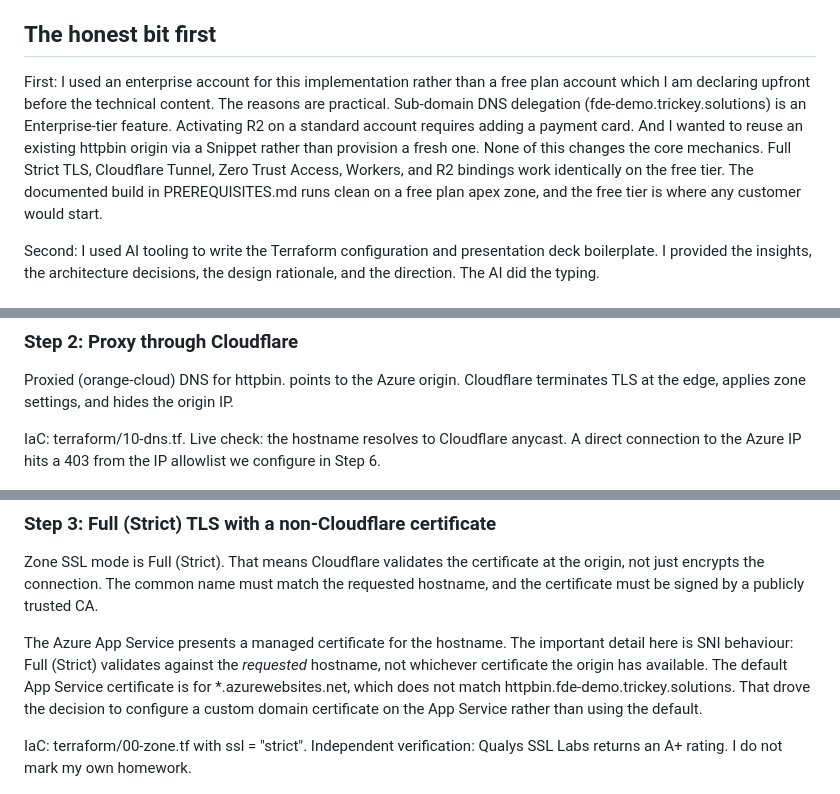
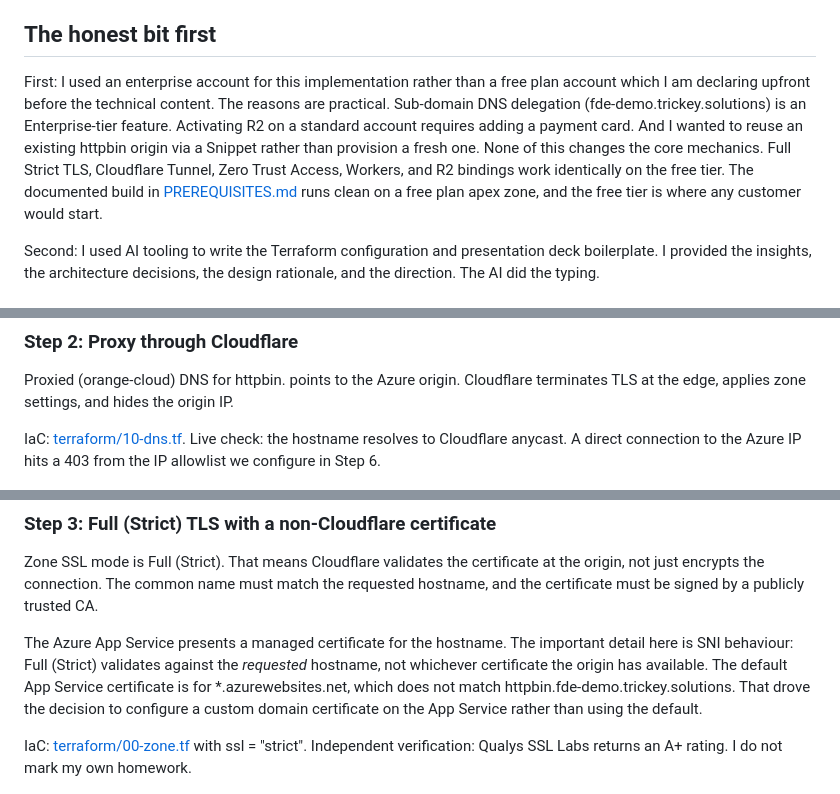
Before and after one commit to TrickeySolutions/fde-demo-lab, a Markdown page: docs/REPORT.md, 3 parts joined by grey strips. GitHub-like rendering.

```diff
--- a/docs/REPORT.md
+++ b/docs/REPORT.md
@@ -10,7 +10,7 @@ Author: David Trickey, Principal Solutions Engineer (Cloudflare UK&I Public Sect
 
 ## The honest bit first
 
-First: I used an enterprise account for this implementation rather than a free plan account which I am declaring upfront before the technical content. The reasons are practical. Sub-domain DNS delegation (fde-demo.trickey.solutions) is an Enterprise-tier feature. Activating R2 on a standard account requires adding a payment card. And I wanted to reuse an existing httpbin origin via a Snippet rather than provision a fresh one. None of this changes the core mechanics. Full Strict TLS, Cloudflare Tunnel, Zero Trust Access, Workers, and R2 bindings work identically on the free tier. The documented build in PREREQUISITES.md runs clean on a free plan apex zone, and the free tier is where any customer would start.
+First: I used an enterprise account for this implementation rather than a free plan account which I am declaring upfront before the technical content. The reasons are practical. Sub-domain DNS delegation (fde-demo.trickey.solutions) is an Enterprise-tier feature. Activating R2 on a standard account requires adding a payment card. And I wanted to reuse an existing httpbin origin via a Snippet rather than provision a fresh one. None of this changes the core mechanics. Full Strict TLS, Cloudflare Tunnel, Zero Trust Access, Workers, and R2 bindings work identically on the free tier. The documented build in [PREREQUISITES.md](PREREQUISITES.md) runs clean on a free plan apex zone, and the free tier is where any customer would start.
 
 Second: I used AI tooling to write the Terraform configuration and presentation deck boilerplate. I provided the insights, the architecture decisions, the design rationale, and the direction. The AI did the typing.
 
@@ -65,7 +65,7 @@ Reference: Cloudflare HTTP headers
 
 Proxied (orange-cloud) DNS for httpbin.<zone> points to the Azure origin. Cloudflare terminates TLS at the edge, applies zone settings, and hides the origin IP.
 
-IaC: terraform/10-dns.tf. Live check: the hostname resolves to Cloudflare anycast. A direct connection to the Azure IP hits a 403 from the IP allowlist we configure in Step 6.
+IaC: [terraform/10-dns.tf](../terraform/10-dns.tf). Live check: the hostname resolves to Cloudflare anycast. A direct connection to the Azure IP hits a 403 from the IP allowlist we configure in Step 6.
 
 ![Proxied (orange-cloud) DNS record for httpbin](img/02-dns-proxied.png)
 
@@ -77,7 +77,7 @@ Zone SSL mode is Full (Strict). That means Cloudflare validates the certificate
 
 The Azure App Service presents a managed certificate for the hostname. The important detail here is SNI behaviour: Full (Strict) validates against the *requested* hostname, not whichever certificate the origin has available. The default App Service certificate is for *.azurewebsites.net, which does not match httpbin.fde-demo.trickey.solutions. That drove the decision to configure a custom domain certificate on the App Service rather than using the default.
 
-IaC: terraform/00-zone.tf with ssl = "strict". Independent verification: Qualys SSL Labs returns an A+ rating. I do not mark my own homework.
+IaC: [terraform/00-zone.tf](../terraform/00-zone.tf) with ssl = "strict". Independent verification: Qualys SSL Labs returns an A+ rating. I do not mark my own homework.
 
 ![SSL/TLS encryption mode set to Full (strict)](img/03-ssl-full-strict.png)
 
```
Also changed, not shown: other parts of docs/REPORT.md (+12 -12 lines).
